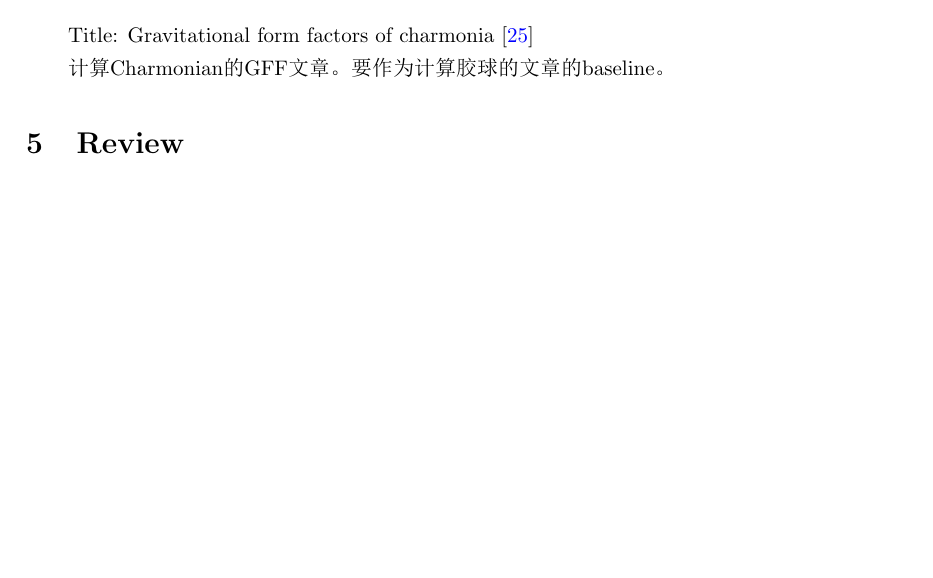
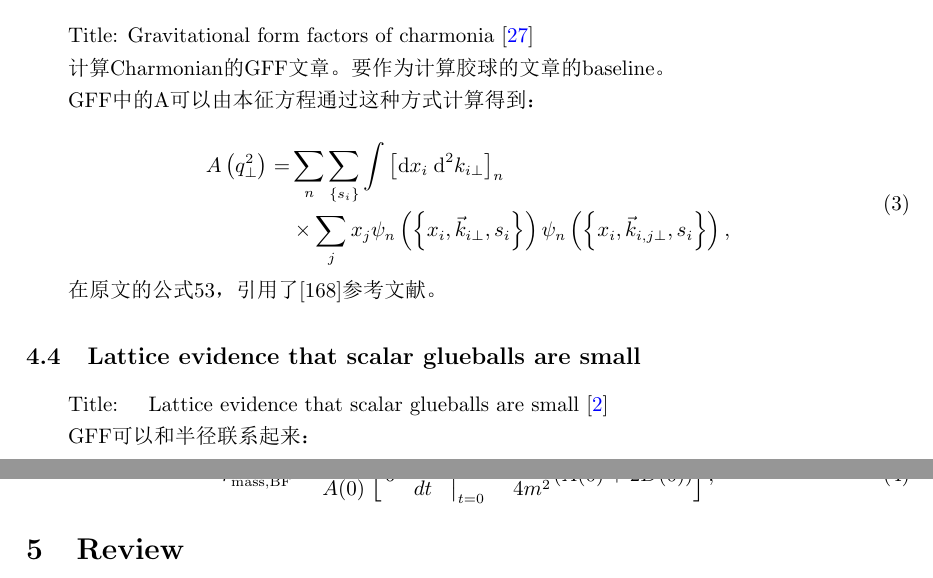
Before and after one commit to Linzy2002/PaperReading, a LaTeX document (main.tex, which reads sample.bib): part of page 9 of 12 before the commit and two parts of pages 9 and 10 of 12 after it, the two joined at a grey line, cut so that both start at the same text, the shorter picture padded with empty space. The pictures show the PDF file main.pdf that the author committed with the source.

Commit message:
BSE and GFF update

```diff
--- a/main.tex
+++ b/main.tex
@@ -415,6 +419,28 @@ Title: Gravitational form factors of charmonia \cite{PhysRevD.109.114024}
 
 计算Charmonian的GFF文章。要作为计算胶球的文章的baseline。
 
+GFF中的A可以由本征方程通过这种方式计算得到：
+
+\begin{equation}
+    \begin{aligned}
+    A\left(q_{\perp}^2\right)= & \sum_n \sum_{\left\{s_i\right\}} \int\left[\mathrm{d} x_i \mathrm{~d}^2 k_{i \perp}\right]_n \\
+    & \times \sum_j x_j \psi_n\left(\left\{x_i, \vec{k}_{i \perp}, s_i\right\}\right) \psi_n\left(\left\{x_i, \vec{k}_{i, j \perp}, s_i\right\}\right),
+    \end{aligned}
+\end{equation}
+
+在原文的公式53，引用了[168]参考文献。
+
+
+\subsection{Lattice evidence that scalar glueballs are small}
+
+Title: \quad  Lattice evidence that scalar glueballs are small \cite{abbott2025latticeevidencescalarglueballs}
+
+GFF可以和半径联系起来：
+
+\begin{equation}
+    r_{\mathrm{mass}, \mathrm{BF}}^2=\frac{1}{A(0)}\left[\left.6 \frac{d A(t)}{d t}\right|_{t=0}-\frac{3}{4 m^2}(A(0)+2 D(0))\right],
+\end{equation}
+
 
 \section{Review}
 
--- a/sample.bib
+++ b/sample.bib
@@ -317,3 +317,7 @@ doi = {10.1051/epjconf/202227403016}
    author={Klempt, Eberhard},
    year={2022},
    pages={03011} }
+
+
+@misc{abbott2025latticeevidencescalarglueballs,
+      title={Lattice evidence that scalar glueballs are small},
```
Also changed, not shown: main.pdf, main.tex (4 more changed lines), sample.bib (22 more changed lines).
